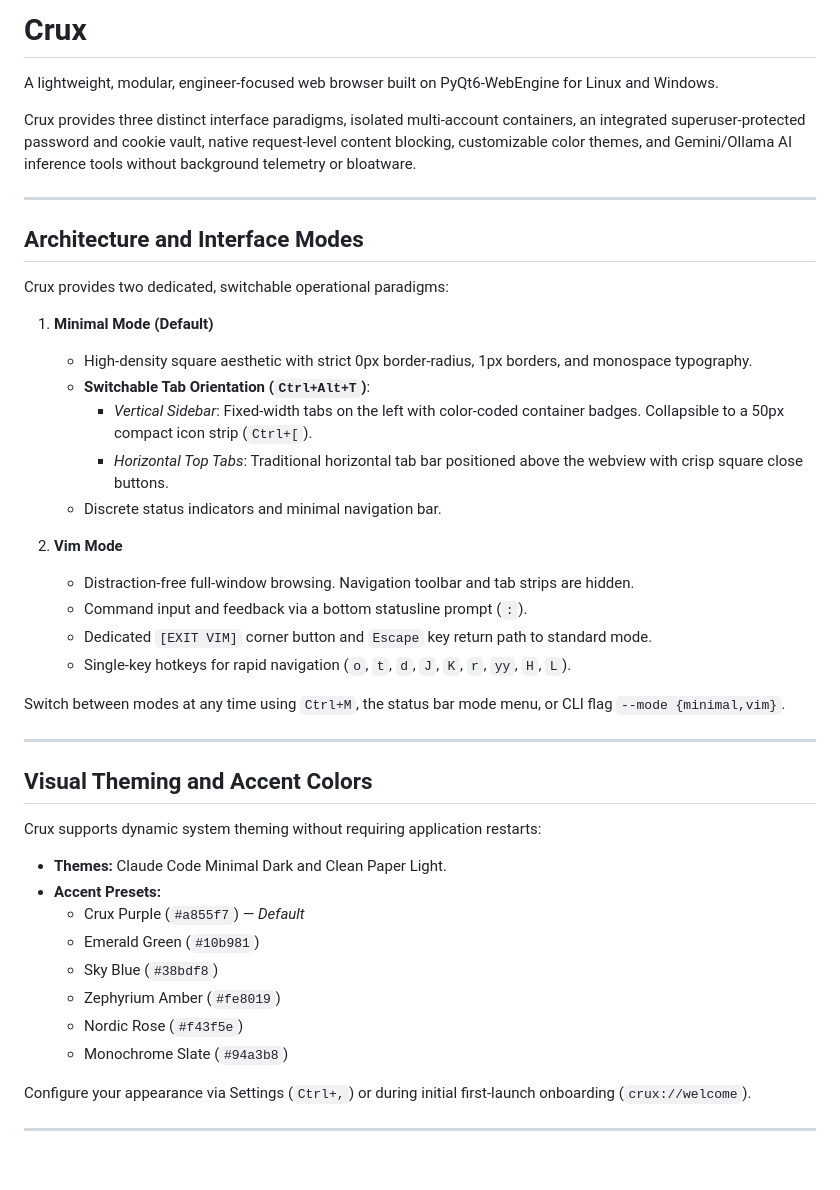
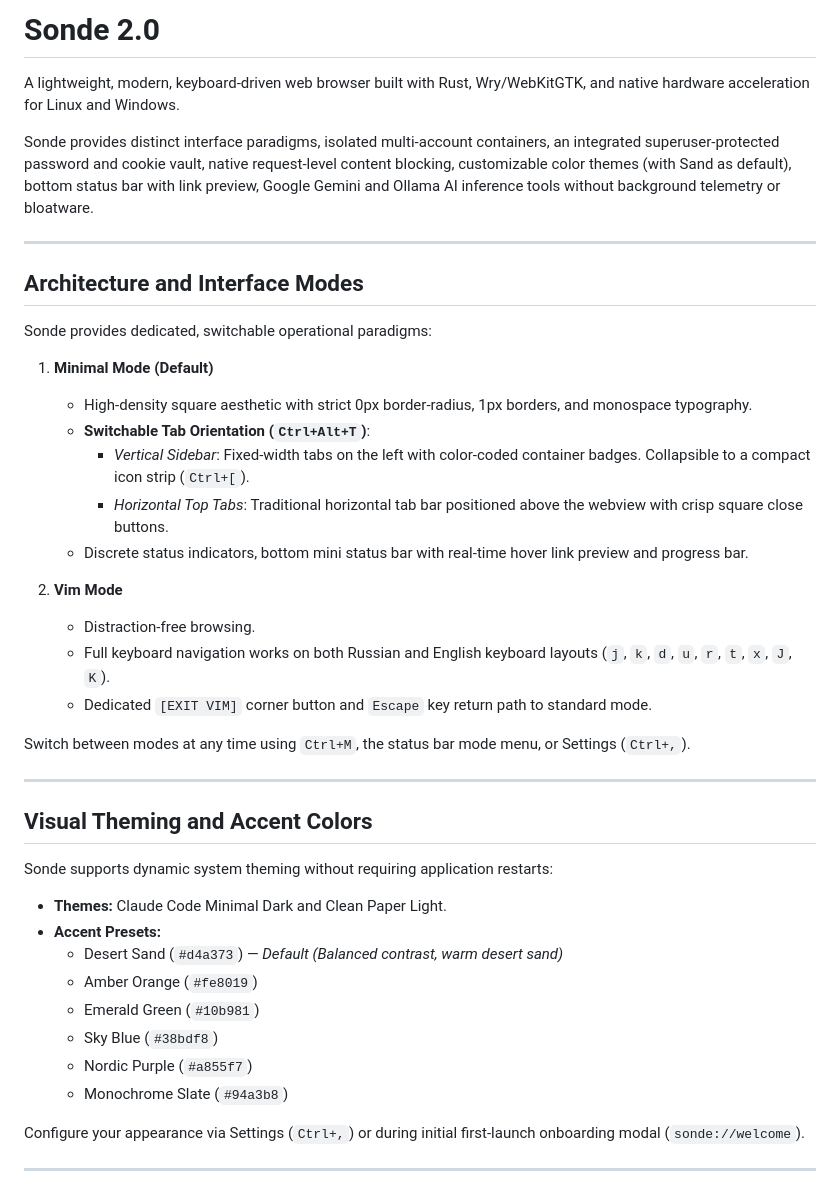
Before and after one commit to qualbyy/crux, a Markdown page: README.md, the part around one of its changes. Drawn GitHub-style; blank space fills up the shorter version.

Commit message:
docs: update README to Sonde 2.0 Rust architecture

```diff
--- a/README.md
+++ b/README.md
@@ -1,46 +1,45 @@
-# Crux
+# Sonde 2.0
 
-A lightweight, modular, engineer-focused web browser built on PyQt6-WebEngine for Linux and Windows.
+A lightweight, modern, keyboard-driven web browser built with Rust, Wry/WebKitGTK, and native hardware acceleration for Linux and Windows.
 
-Crux provides three distinct interface paradigms, isolated multi-account containers, an integrated superuser-protected password and cookie vault, native request-level content blocking, customizable color themes, and Gemini/Ollama AI inference tools without background telemetry or bloatware.
+Sonde provides distinct interface paradigms, isolated multi-account containers, an integrated superuser-protected password and cookie vault, native request-level content blocking, customizable color themes (with Sand as default), bottom status bar with link preview, Google Gemini and Ollama AI inference tools without background telemetry or bloatware.
 
 ---
 
 ## Architecture and Interface Modes
 
-Crux provides two dedicated, switchable operational paradigms:
+Sonde provides dedicated, switchable operational paradigms:
 
 1. **Minimal Mode (Default)**
    - High-density square aesthetic with strict 0px border-radius, 1px borders, and monospace typography.
    - **Switchable Tab Orientation (`Ctrl+Alt+T`)**:
-     - *Vertical Sidebar*: Fixed-width tabs on the left with color-coded container badges. Collapsible to a 50px compact icon strip (`Ctrl+[`).
+     - *Vertical Sidebar*: Fixed-width tabs on the left with color-coded container badges. Collapsible to a compact icon strip (`Ctrl+[`).
      - *Horizontal Top Tabs*: Traditional horizontal tab bar positioned above the webview with crisp square close buttons.
-   - Discrete status indicators and minimal navigation bar.
+   - Discrete status indicators, bottom mini status bar with real-time hover link preview and progress bar.
 
 2. **Vim Mode**
-   - Distraction-free full-window browsing. Navigation toolbar and tab strips are hidden.
-   - Command input and feedback via a bottom statusline prompt (`:`).
+   - Distraction-free browsing.
+   - Full keyboard navigation works on both Russian and English keyboard layouts (`j`, `k`, `d`, `u`, `r`, `t`, `x`, `J`, `K`).
    - Dedicated `[EXIT VIM]` corner button and `Escape` key return path to standard mode.
-   - Single-key hotkeys for rapid navigation (`o`, `t`, `d`, `J`, `K`, `r`, `yy`, `H`, `L`).
 
-Switch between modes at any time using `Ctrl+M`, the status bar mode menu, or CLI flag `--mode {minimal,vim}`.
+Switch between modes at any time using `Ctrl+M`, the status bar mode menu, or Settings (`Ctrl+,`).
 
 ---
 
 ## Visual Theming and Accent Colors
 
-Crux supports dynamic system theming without requiring application restarts:
+Sonde supports dynamic system theming without requiring application restarts:
 
 - **Themes:** Claude Code Minimal Dark and Clean Paper Light.
 - **Accent Presets:**
-  - Crux Purple (`#a855f7`) — *Default*
-  - Emerald Green (`#10b981`)
-  - Sky Blue (`#38bdf8`)
-  - Zephyrium Amber (`#fe8019`)
-  - Nordic Rose (`#f43f5e`)
-  - Monochrome Slate (`#94a3b8`)
+   - Desert Sand (`#d4a373`) — *Default (Balanced contrast, warm desert sand)*
+   - Amber Orange (`#fe8019`)
+   - Emerald Green (`#10b981`)
+   - Sky Blue (`#38bdf8`)
+   - Nordic Purple (`#a855f7`)
+   - Monochrome Slate (`#94a3b8`)
 
-Configure your appearance via Settings (`Ctrl+,`) or during initial first-launch onboarding (`crux://welcome`).
+Configure your appearance via Settings (`Ctrl+,`) or during initial first-launch onboarding modal (`sonde://welcome`).
 
 ---
 
```
Also changed, not shown: other parts of README.md (+10 -12 lines).
